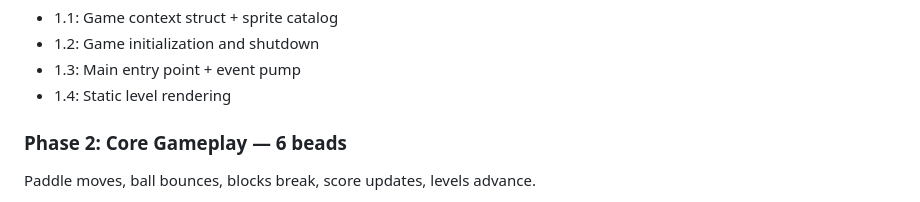
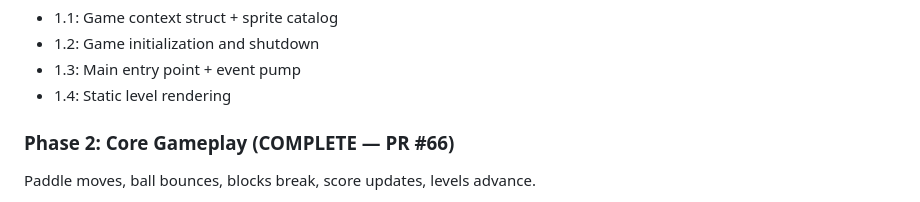
Before and after one commit to jmf-pobox/xboing-c, a Markdown page: docs/INTEGRATION_ROADMAP.md, the part around the change. Drawn GitHub-style.

Commit message:
docs: mark Phase 2 complete in integration roadmap
Co-Authored-By: Claude Opus 4.6 (1M context) <noreply@anthropic.com>

```diff
--- a/docs/INTEGRATION_ROADMAP.md
+++ b/docs/INTEGRATION_ROADMAP.md
@@ -33,7 +33,7 @@ SDL2 window opens, loads assets, shows a static level with blocks rendered.
 - 1.3: Main entry point + event pump
 - 1.4: Static level rendering
 
-### Phase 2: Core Gameplay — 6 beads
+### Phase 2: Core Gameplay (COMPLETE — PR #66)
 
 Paddle moves, ball bounces, blocks break, score updates, levels advance.
 
```
